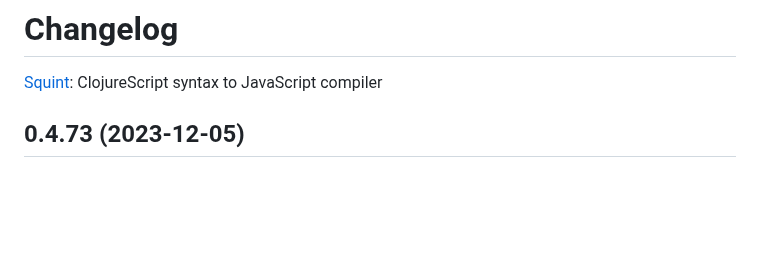
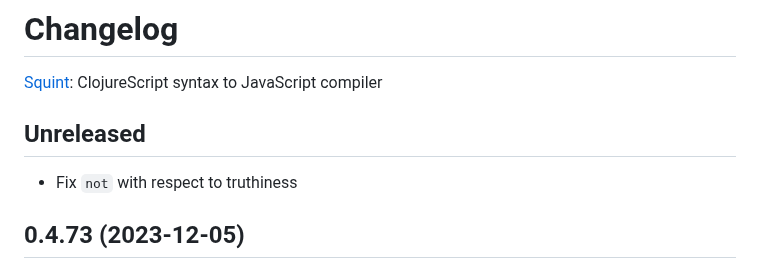
Before and after one commit to squint-cljs/squint, a Markdown page: CHANGELOG.md, the part around the change. Rendered like a GitHub page; blank space fills up the shorter version.

Commit message:
changelog

```diff
--- a/CHANGELOG.md
+++ b/CHANGELOG.md
@@ -1,6 +1,10 @@
 # Changelog
 
 [Squint](https://github.com/squint-cljs/squint): ClojureScript syntax to JavaScript compiler
+
+## Unreleased
+
+- Fix `not` with respect to truthiness
 
 ## 0.4.73 (2023-12-05)
 
```
